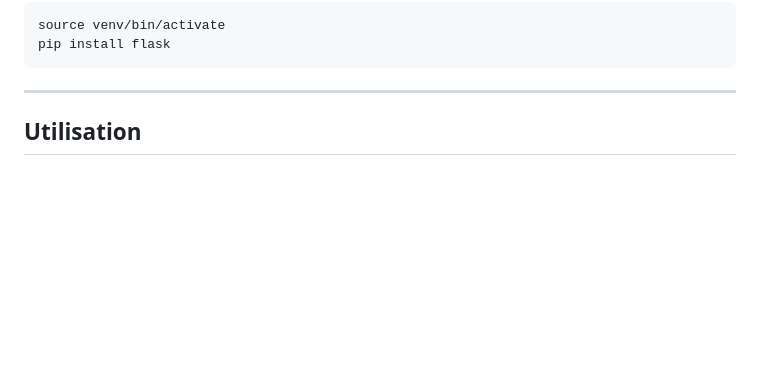
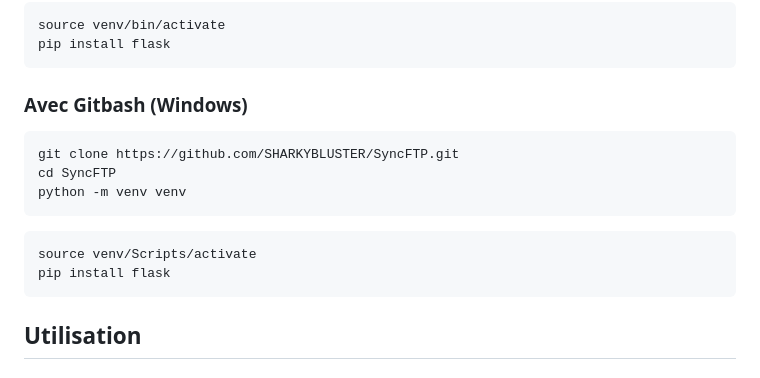
Before and after one commit to SHARKYBLUSTER/SyncFTP, a Markdown page: README.md, the part around the change. Drawn GitHub-style; blank space fills up the shorter version.

Commit message:
Update README with Git Bash setup instructions
Added instructions for using Git Bash on Windows.

````diff
--- a/README.md
+++ b/README.md
@@ -100,7 +100,17 @@ source venv/bin/activate
 pip install flask
 ```
 
----
+### Avec Gitbash (Windows)
+```bash
+git clone https://github.com/SHARKYBLUSTER/SyncFTP.git
+cd SyncFTP
+python -m venv venv
+```
+
+```bash
+source venv/Scripts/activate
+pip install flask
+```
 
 ## Utilisation
 
````
